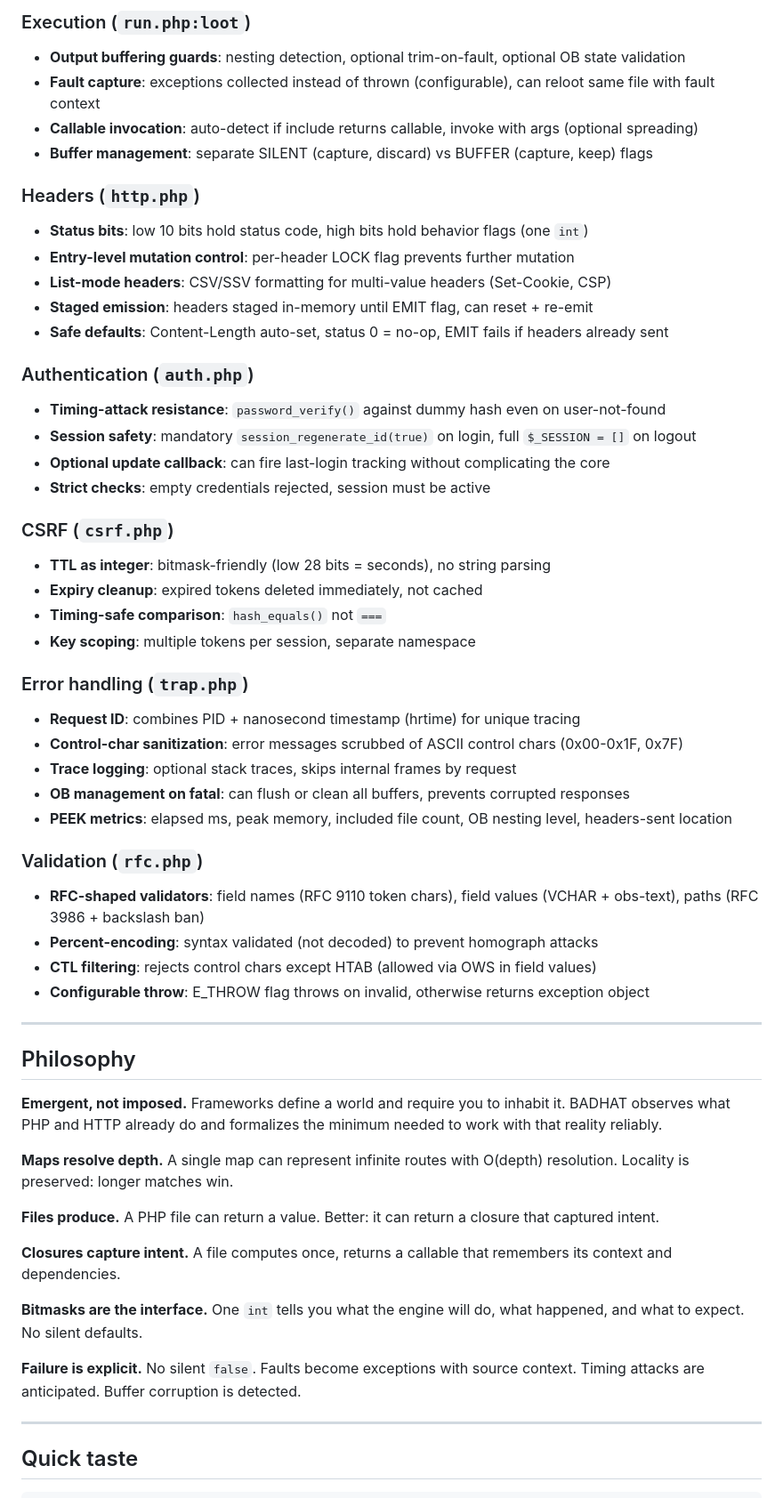
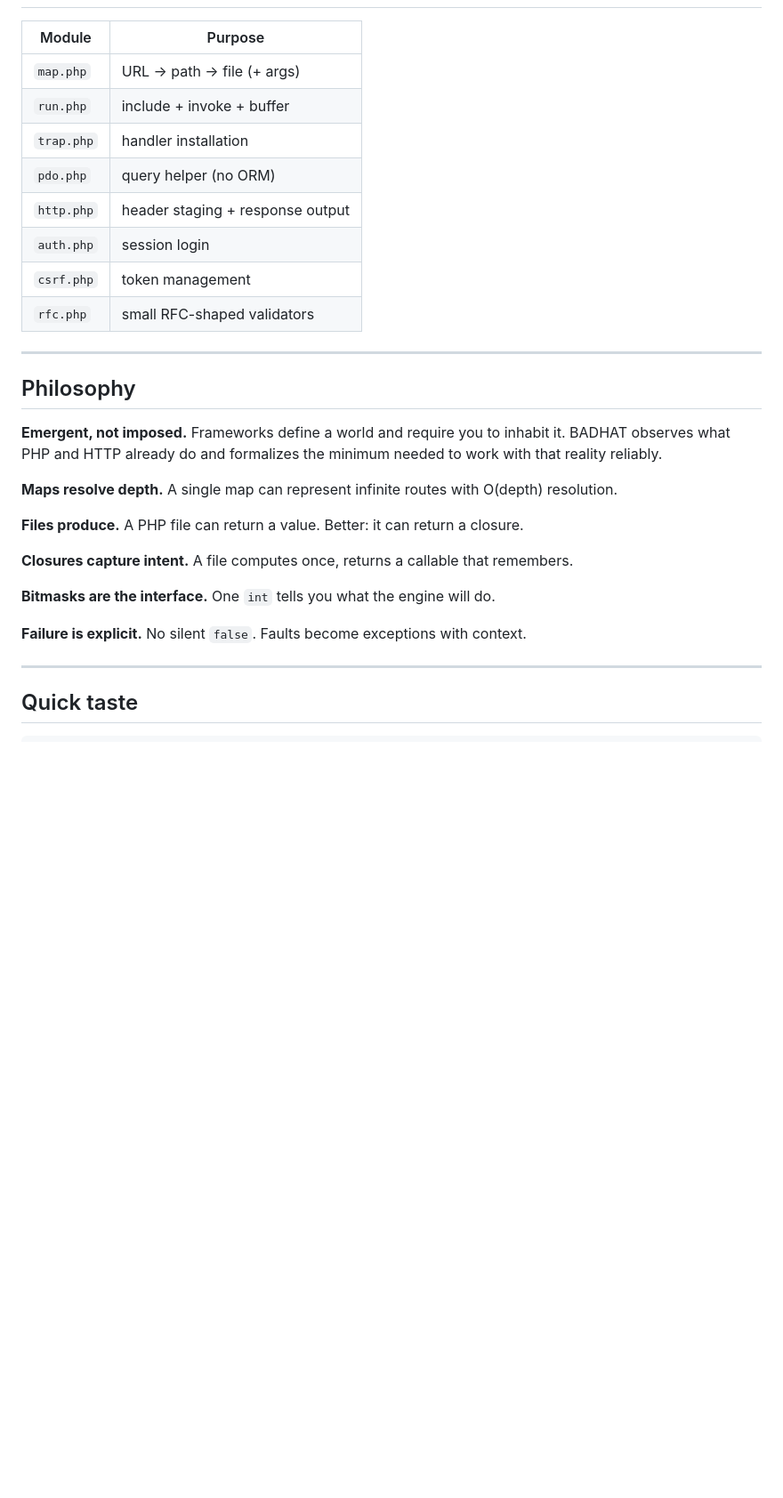
Before and after one commit to lareponse/badhat, a Markdown page: README.md, the part around one of its changes. Shown at 89% size. Rendered like a GitHub page; blank space fills up the shorter version.

```diff
--- a/README.md
+++ b/README.md
@@ -124,40 +89,13 @@ All modules throw exceptions on invalid input (or return them, configurable).
-### Execution (`run.php:loot`)
-- **Output buffering guards**: nesting detection, optional trim-on-fault, optional OB state validation
-- **Fault capture**: exceptions collected instead of thrown (configurable), can reloot same file with fault context
-- **Callable invocation**: auto-detect if include returns callable, invoke with args (optional spreading)
-- **Buffer management**: separate SILENT (capture, discard) vs BUFFER (capture, keep) flags
-
-### Headers (`http.php`)
-- **Status bits**: low 10 bits hold status code, high bits hold behavior flags (one `int`)
-- **Entry-level mutation control**: per-header LOCK flag prevents further mutation
-- **List-mode headers**: CSV/SSV formatting for multi-value headers (Set-Cookie, CSP)
-- **Staged emission**: headers staged in-memory until EMIT flag, can reset + re-emit
-- **Safe defaults**: Content-Length auto-set, status 0 = no-op, EMIT fails if headers already sent
-
-### Authentication (`auth.php`)
-- **Timing-attack resistance**: `password_verify()` against dummy hash even on user-not-found
-- **Session safety**: mandatory `session_regenerate_id(true)` on login, full `$_SESSION = []` on logout
-- **Optional update callback**: can fire last-login tracking without complicating the core
-- **Strict checks**: empty credentials rejected, session must be active
-
-### CSRF (`csrf.php`)
-- **TTL as integer**: bitmask-friendly (low 28 bits = seconds), no string parsing
-- **Expiry cleanup**: expired tokens deleted immediately, not cached
-- **Timing-safe comparison**: `hash_equals()` not `===`
-- **Key scoping**: multiple tokens per session, separate namespace
-
-### Error handling (`trap.php`)
-- **Request ID**: combines PID + nanosecond timestamp (hrtime) for unique tracing
-- **Control-char sanitization**: error messages scrubbed of ASCII control chars (0x00-0x1F, 0x7F)
-- **Trace logging**: optional stack traces, skips internal frames by request
-- **OB management on fatal**: can flush or clean all buffers, prevents corrupted responses
-- **PEEK metrics**: elapsed ms, peak memory, included file count, OB nesting level, headers-sent location
-
-### Validation (`rfc.php`)
-- **RFC-shaped validators**: field names (RFC 9110 token chars), field values (VCHAR + obs-text), paths (RFC 3986 + backslash ban)
-- **Percent-encoding**: syntax validated (not decoded) to prevent homograph attacks
-- **CTL filtering**: rejects control chars except HTAB (allowed via OWS in field values)
-- **Configurable throw**: E_THROW flag throws on invalid, otherwise returns exception object
+| Module      | Purpose                          |
+| ----------- | -------------------------------- |
+| `map.php`   | URL → path → file (+ args)       |
+| `run.php`   | include + invoke + buffer        |
+| `trap.php`  | handler installation             |
+| `pdo.php`   | query helper (no ORM)            |
+| `http.php`  | header staging + response output |
+| `auth.php`  | session login                    |
+| `csrf.php`  | token management                 |
+| `rfc.php`   | small RFC-shaped validators      |
 
 ---
 
@@ -165,15 +103,15 @@ All modules throw exceptions on invalid input (or return them, configurable).
 
 **Emergent, not imposed.** Frameworks define a world and require you to inhabit it. BADHAT observes what PHP and HTTP already do and formalizes the minimum needed to work with that reality reliably.
 
-**Maps resolve depth.** A single map can represent infinite routes with O(depth) resolution. Locality is preserved: longer matches win.
+**Maps resolve depth.** A single map can represent infinite routes with O(depth) resolution.
 
-**Files produce.** A PHP file can return a value. Better: it can return a closure that captured intent.
+**Files produce.** A PHP file can return a value. Better: it can return a closure.
 
-**Closures capture intent.** A file computes once, returns a callable that remembers its context and dependencies.
+**Closures capture intent.** A file computes once, returns a callable that remembers.
 
-**Bitmasks are the interface.** One `int` tells you what the engine will do, what happened, and what to expect. No silent defaults.
+**Bitmasks are the interface.** One `int` tells you what the engine will do.
 
-**Failure is explicit.** No silent `false`. Faults become exceptions with source context. Timing attacks are anticipated. Buffer corruption is detected.
+**Failure is explicit.** No silent `false`. Faults become exceptions with context.
 
 ---
 
```
Also changed, not shown: other parts of README.md (+20 -56 lines).
